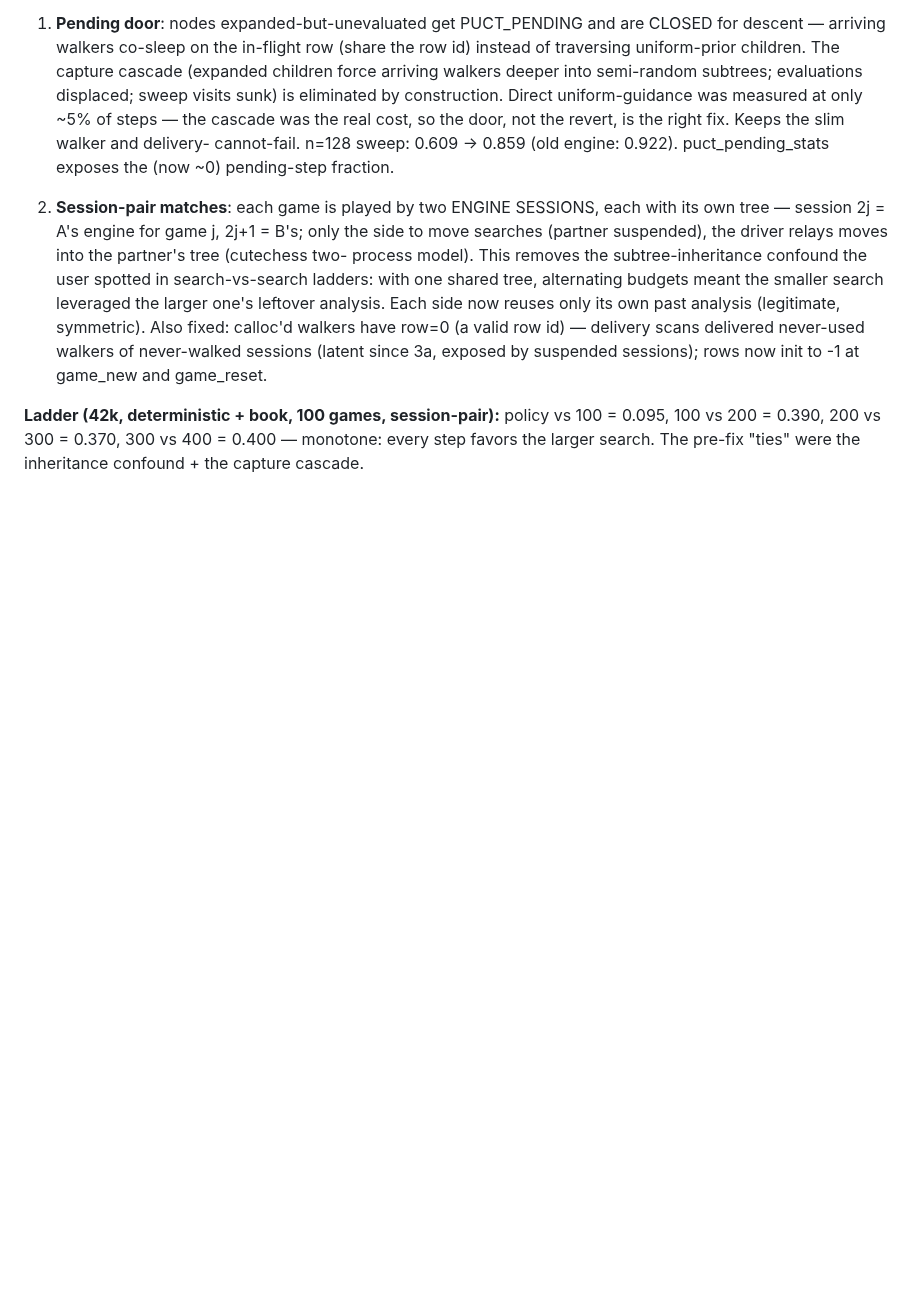
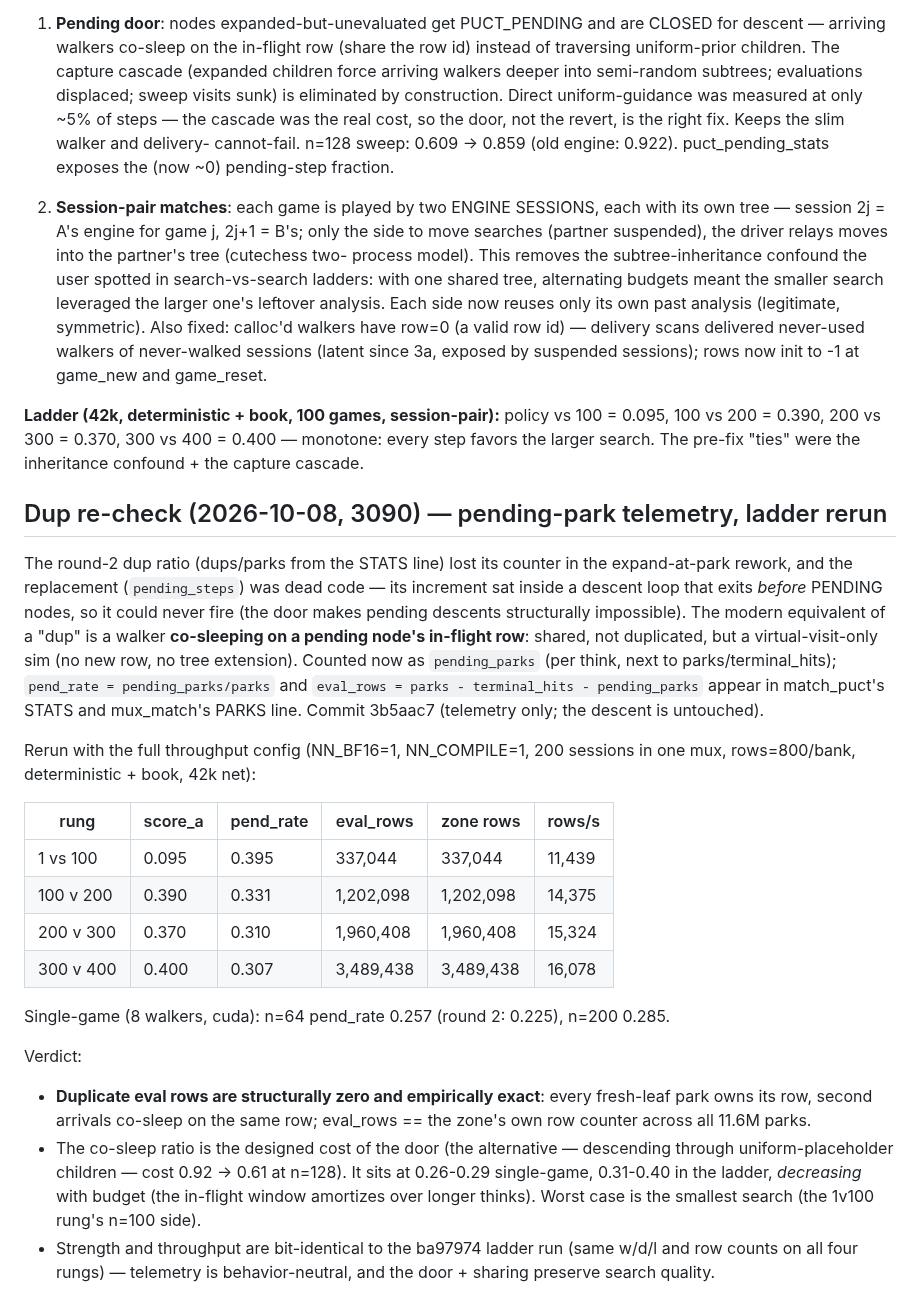
Before and after one commit to slcz/chess, a Markdown page: puct_mcts_plan.md, the part around the change. GitHub-like rendering; blank space fills up the shorter version.

Commit message:
docs: dup re-check — co-sleep ratio 0.26-0.40, zero duplicate rows

```diff
--- a/puct_mcts_plan.md
+++ b/puct_mcts_plan.md
@@ -460,3 +460,43 @@ User-solved the expand-at-park mystery. Two changes, both verified:
 policy vs 100 = 0.095, 100 vs 200 = 0.390, 200 vs 300 = 0.370,
 300 vs 400 = 0.400 — monotone: every step favors the larger search.
 The pre-fix "ties" were the inheritance confound + the capture cascade.
+
+## Dup re-check (2026-10-08, 3090) — pending-park telemetry, ladder rerun
+
+The round-2 dup ratio (dups/parks from the STATS line) lost its counter in
+the expand-at-park rework, and the replacement (`pending_steps`) was dead
+code — its increment sat inside a descent loop that exits *before* PENDING
+nodes, so it could never fire (the door makes pending descents structurally
+impossible). The modern equivalent of a "dup" is a walker **co-sleeping on
+a pending node's in-flight row**: shared, not duplicated, but a
+virtual-visit-only sim (no new row, no tree extension). Counted now as
+`pending_parks` (per think, next to parks/terminal_hits);
+`pend_rate = pending_parks/parks` and `eval_rows = parks - terminal_hits -
+pending_parks` appear in match_puct's STATS and mux_match's PARKS line.
+Commit 3b5aac7 (telemetry only; the descent is untouched).
+
+Rerun with the full throughput config (NN_BF16=1, NN_COMPILE=1, 200
+sessions in one mux, rows=800/bank, deterministic + book, 42k net):
+
+| rung     | score_a | pend_rate | eval_rows | zone rows | rows/s |
+|----------|---------|-----------|-----------|-----------|--------|
+| 1 vs 100 | 0.095   | 0.395     | 337,044   | 337,044   | 11,439 |
+| 100 v 200| 0.390   | 0.331     | 1,202,098 | 1,202,098 | 14,375 |
+| 200 v 300| 0.370   | 0.310     | 1,960,408 | 1,960,408 | 15,324 |
+| 300 v 400| 0.400   | 0.307     | 3,489,438 | 3,489,438 | 16,078 |
+
+Single-game (8 walkers, cuda): n=64 pend_rate 0.257 (round 2: 0.225),
+n=200 0.285.
+
+Verdict:
+- **Duplicate eval rows are structurally zero and empirically exact**:
+  every fresh-leaf park owns its row, second arrivals co-sleep on the same
+  row; eval_rows == the zone's own row counter across all 11.6M parks.
+- The co-sleep ratio is the designed cost of the door (the alternative —
+  descending through uniform-placeholder children — cost 0.92 -> 0.61 at
+  n=128). It sits at 0.26-0.29 single-game, 0.31-0.40 in the ladder,
+  *decreasing* with budget (the in-flight window amortizes over longer
+  thinks). Worst case is the smallest search (the 1v100 rung's n=100 side).
+- Strength and throughput are bit-identical to the ba97974 ladder run
+  (same w/d/l and row counts on all four rungs) — telemetry is
+  behavior-neutral, and the door + sharing preserve search quality.
```
